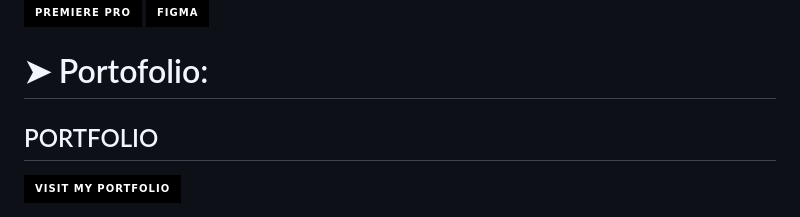
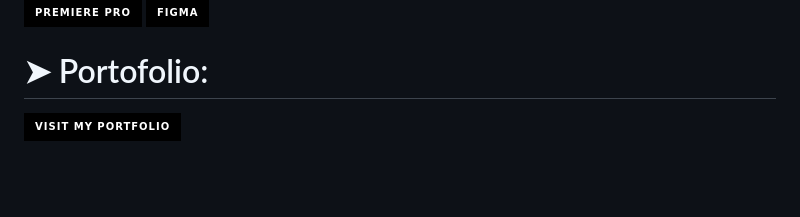
Before and after one commit to nakzuwu/nakzuwu, a Markdown page: README.md, the part around the change. Drawn GitHub-style; badges without logos; blank space fills up the shorter version.

```diff
--- a/README.md
+++ b/README.md
@@ -46,8 +46,6 @@
 ![Figma](https://img.shields.io/badge/Figma-black?style=for-the-badge&logo=figma&logoColor=white)
 
 # ➤ Portofolio:
-## PORTFOLIO
-
   <a href="https://www.nkzw.my.id/">
     <img src="https://img.shields.io/badge/Visit_My_Portfolio-black?style=for-the-badge&logo=vercel&logoColor=white" />
   </a>
```
